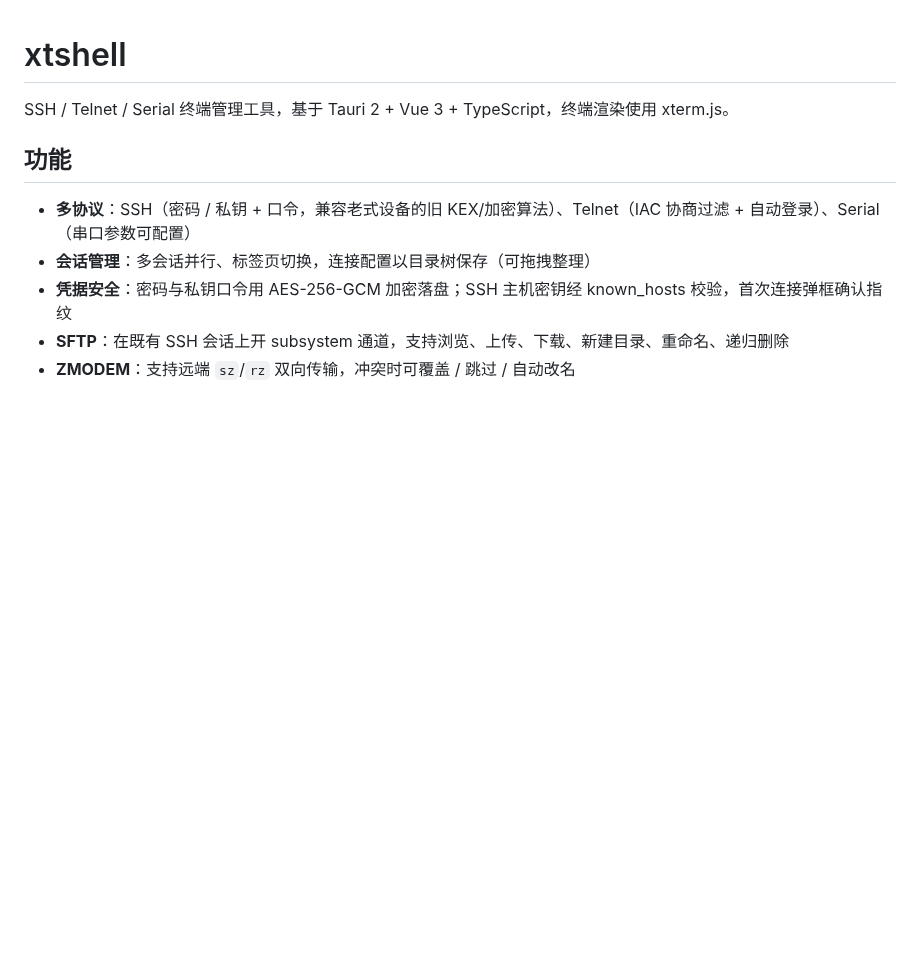
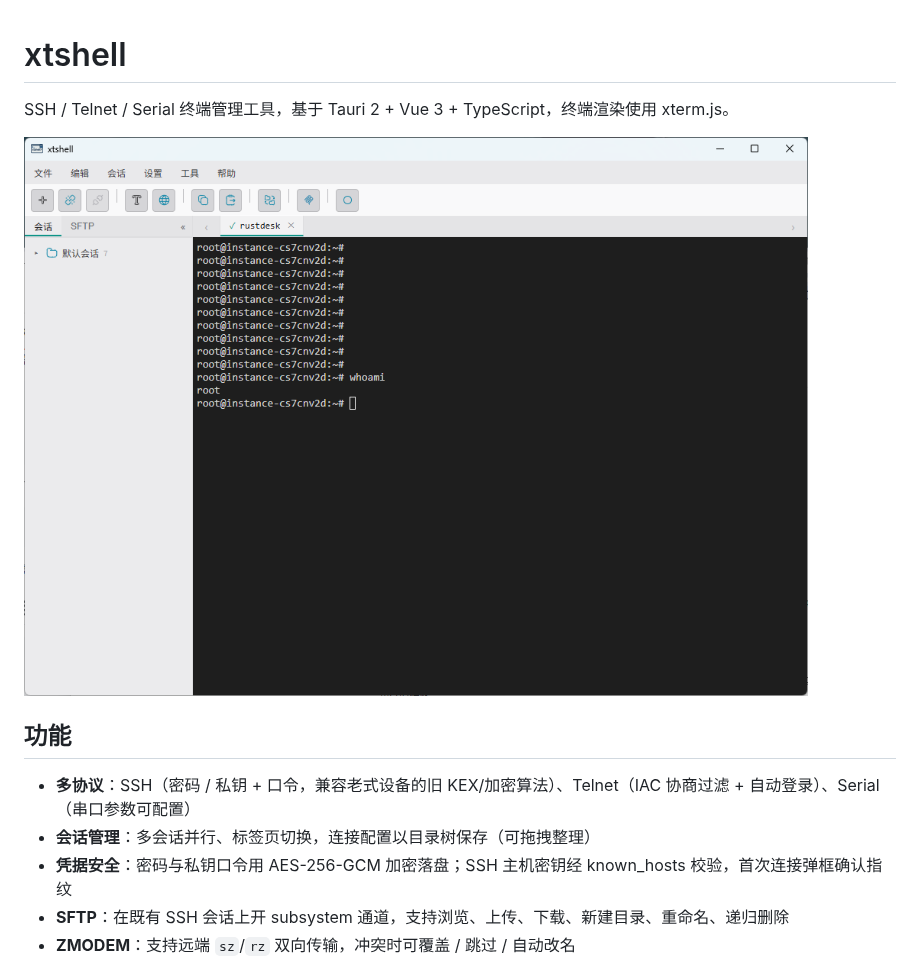
Before and after one commit to rayner-luo/xtshell, a Markdown page: README.md, the part around the change. Rendered like a GitHub page; pictures changed too: docs/screenshots/main.png (added); blank space fills up the shorter version.

Commit message:
docs: add main window screenshot to README
截图放在 docs/screenshots/main.png（1026×732，58 KB），README 首段下方展示。

```diff
--- a/README.md
+++ b/README.md
@@ -1,6 +1,8 @@
 # xtshell
 
 SSH / Telnet / Serial 终端管理工具，基于 Tauri 2 + Vue 3 + TypeScript，终端渲染使用 xterm.js。
+
+![xtshell 主界面](docs/screenshots/main.png)
 
 ## 功能
 
```
